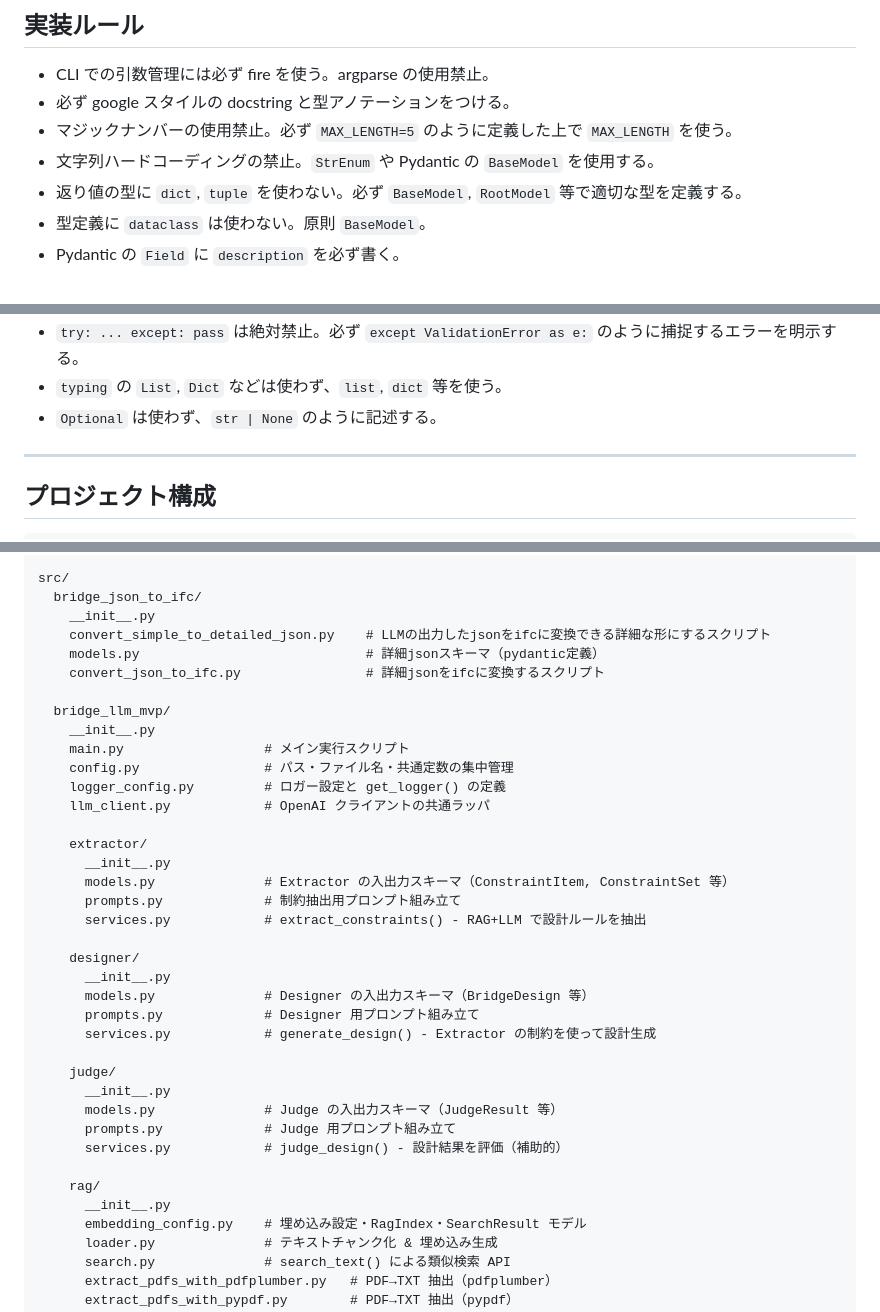
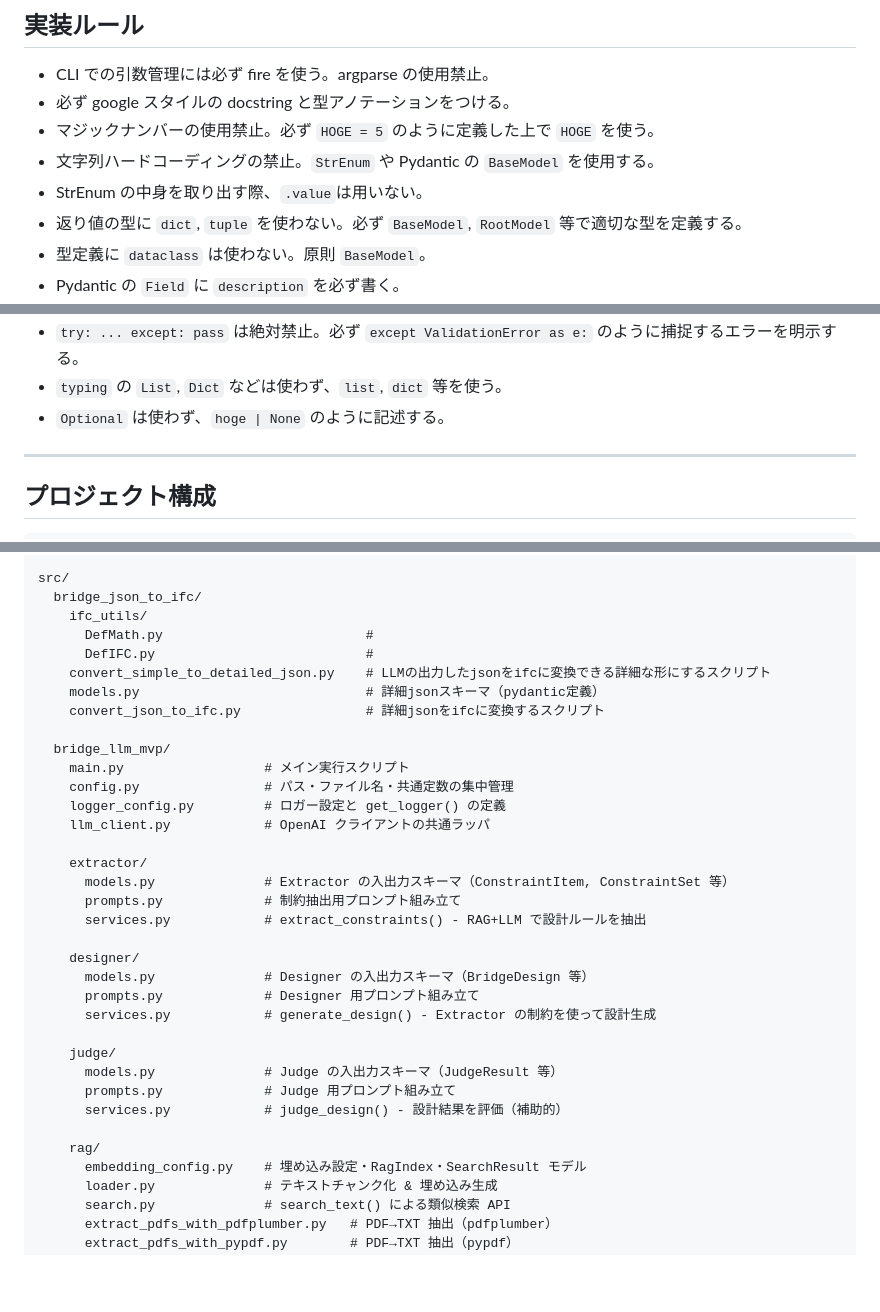
Before and after one commit to UT-Team-Chun/AgenticGenBrim, a Markdown page: README.md, 3 parts joined by grey strips. GitHub-like rendering; blank space fills up the shorter version.

Commit message:
ifc変換用スクリプト追加＋少しrefac

```diff
--- a/README.md
+++ b/README.md
@@ -33,8 +33,9 @@
 
 - CLI での引数管理には必ず fire を使う。argparse の使用禁止。
 - 必ず google スタイルの docstring と型アノテーションをつける。
-- マジックナンバーの使用禁止。必ず `MAX_LENGTH=5` のように定義した上で `MAX_LENGTH` を使う。
+- マジックナンバーの使用禁止。必ず `HOGE = 5` のように定義した上で `HOGE` を使う。
 - 文字列ハードコーディングの禁止。`StrEnum` や Pydantic の `BaseModel` を使用する。
+- StrEnum の中身を取り出す際、`.value`は用いない。
 - 返り値の型に `dict`, `tuple` を使わない。必ず `BaseModel`, `RootModel` 等で適切な型を定義する。
 - 型定義に `dataclass` は使わない。原則 `BaseModel`。
 - Pydantic の `Field` に `description` を必ず書く。
@@ -45,7 +46,7 @@
   - `from src.bridge_llm_mvp.logger_config import get_logger` で統一する。
 - `try: ... except: pass` は絶対禁止。必ず `except ValidationError as e:` のように捕捉するエラーを明示する。
 - `typing` の `List`, `Dict` などは使わず、`list`, `dict` 等を使う。
-- `Optional` は使わず、`str | None` のように記述する。
+- `Optional` は使わず、`hoge | None` のように記述する。
 
 ---
 
@@ -66,38 +67,35 @@ rag_index/
 
 src/
   bridge_json_to_ifc/
-    __init__.py
+    ifc_utils/
+      DefMath.py                          #
+      DefIFC.py                           #
     convert_simple_to_detailed_json.py    # LLMの出力したjsonをifcに変換できる詳細な形にするスクリプト
     models.py                             # 詳細jsonスキーマ（pydantic定義）
     convert_json_to_ifc.py                # 詳細jsonをifcに変換するスクリプト
 
   bridge_llm_mvp/
-    __init__.py
     main.py                  # メイン実行スクリプト
     config.py                # パス・ファイル名・共通定数の集中管理
     logger_config.py         # ロガー設定と get_logger() の定義
     llm_client.py            # OpenAI クライアントの共通ラッパ
 
     extractor/
-      __init__.py
       models.py              # Extractor の入出力スキーマ（ConstraintItem, ConstraintSet 等）
       prompts.py             # 制約抽出用プロンプト組み立て
       services.py            # extract_constraints() - RAG+LLM で設計ルールを抽出
 
     designer/
-      __init__.py
       models.py              # Designer の入出力スキーマ（BridgeDesign 等）
       prompts.py             # Designer 用プロンプト組み立て
       services.py            # generate_design() - Extractor の制約を使って設計生成
 
     judge/
-      __init__.py
       models.py              # Judge の入出力スキーマ（JudgeResult 等）
       prompts.py             # Judge 用プロンプト組み立て
       services.py            # judge_design() - 設計結果を評価（補助的）
 
     rag/
-      __init__.py
       embedding_config.py    # 埋め込み設定・RagIndex・SearchResult モデル
       loader.py              # テキストチャンク化 & 埋め込み生成
       search.py              # search_text() による類似検索 API
```
